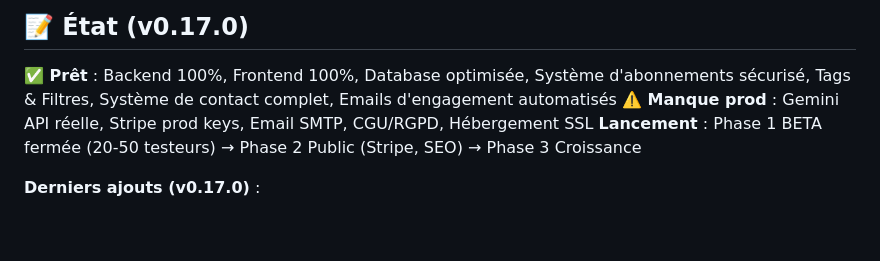
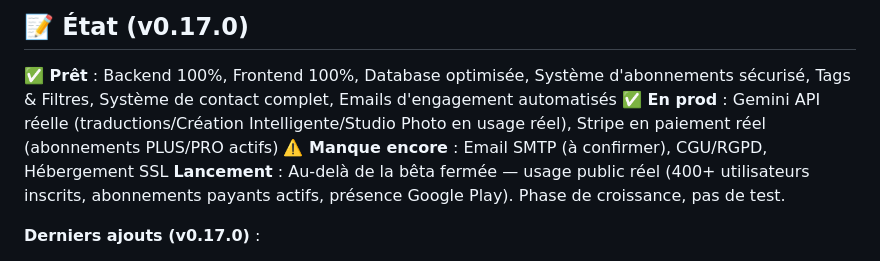
Before and after one commit to Nathalie57/yarnflow, a Markdown page: CLAUDE.md, the part around the change. GitHub-like rendering; blank space fills up the shorter version.

Commit message:
docs: corrige le statut de lancement dans CLAUDE.md
Le document indiquait encore "Phase 1 BETA fermée" et listait Gemini/Stripe
comme manquants en prod — les deux sont en réalité utilisés en production
depuis un moment (traductions/Création Intelligente réelles, abonnements
payants actifs). 400+ utilisateurs inscrits, présence Google Play : usage
public réel, pas une bêta.

```diff
--- a/CLAUDE.md
+++ b/CLAUDE.md
@@ -222,8 +222,9 @@ cd frontend && npm install && npm run dev
 ## 📝 État (v0.17.0)
 
 **✅ Prêt** : Backend 100%, Frontend 100%, Database optimisée, Système d'abonnements sécurisé, Tags & Filtres, Système de contact complet, Emails d'engagement automatisés
-**⚠️ Manque prod** : Gemini API réelle, Stripe prod keys, Email SMTP, CGU/RGPD, Hébergement SSL
-**Lancement** : Phase 1 BETA fermée (20-50 testeurs) → Phase 2 Public (Stripe, SEO) → Phase 3 Croissance
+**✅ En prod** : Gemini API réelle (traductions/Création Intelligente/Studio Photo en usage réel), Stripe en paiement réel (abonnements PLUS/PRO actifs)
+**⚠️ Manque encore** : Email SMTP (à confirmer), CGU/RGPD, Hébergement SSL
+**Lancement** : Au-delà de la bêta fermée — usage public réel (400+ utilisateurs inscrits, abonnements payants actifs, présence Google Play). Phase de croissance, pas de test.
 
 **Derniers ajouts (v0.17.0)** :
 - ✅ **Célébration premier rang** : Modal non-bloquant après le 1er rang compté (auto-fermeture 4s)
```
